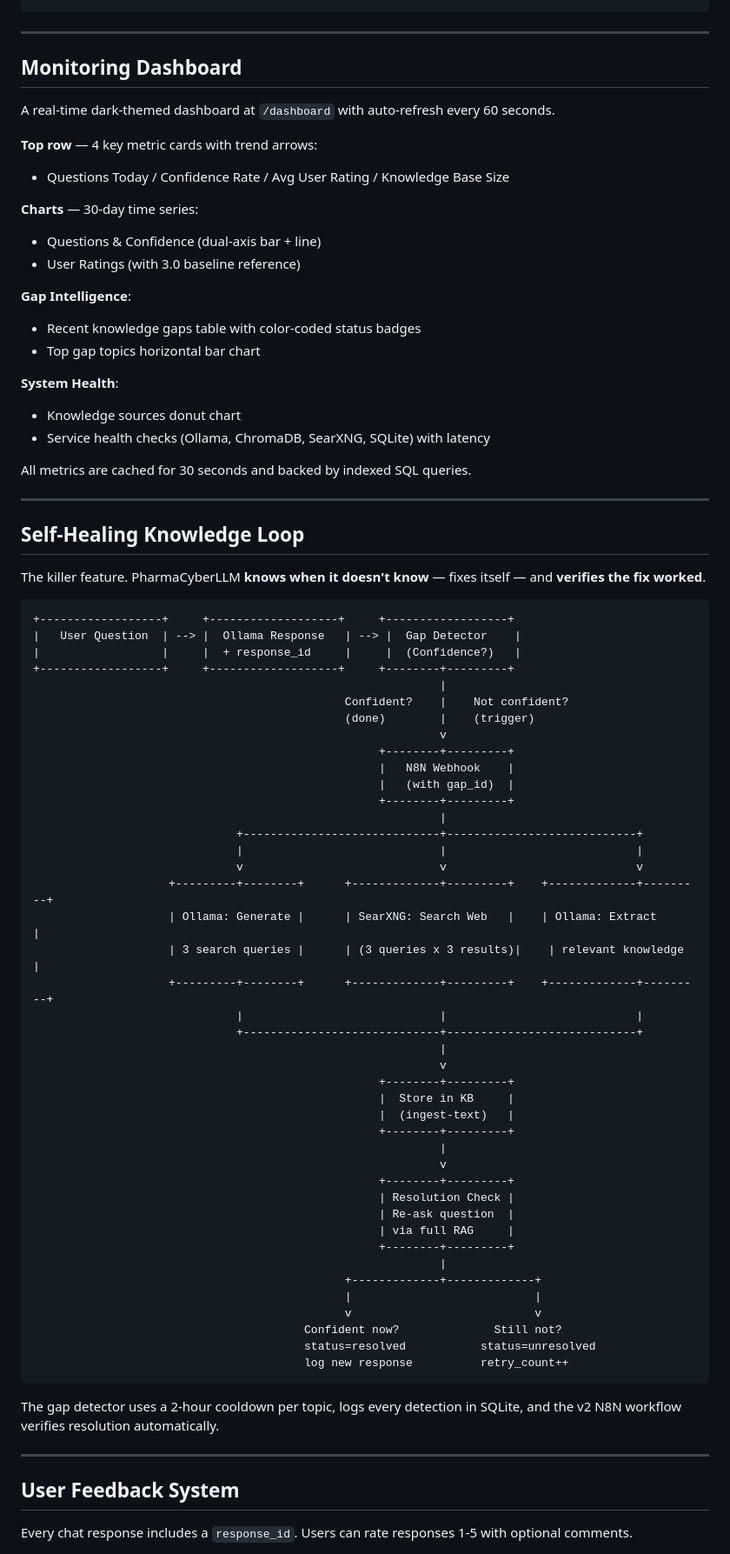
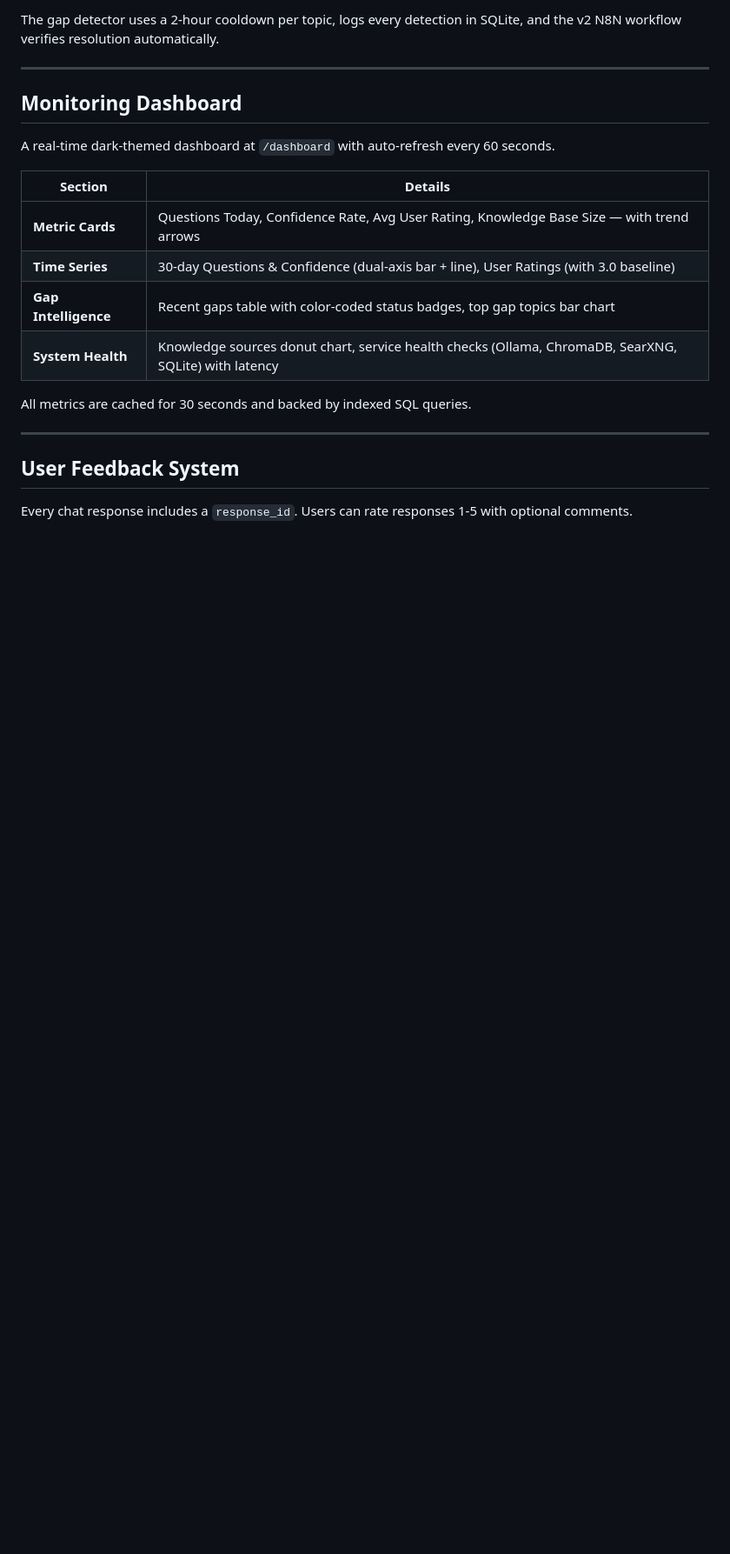
Before and after one commit to sebdallais-git/PharmaCyberLLM, a Markdown page: README.md, the part around one of its changes. Shown at 87% size. GitHub-like rendering; blank space fills up the shorter version.

````diff
--- a/README.md
+++ b/README.md
@@ -80,4 +164,6 @@ User can rate response (1-5)           - Gap resolution
 ```
+
+The gap detector uses a 2-hour cooldown per topic, logs every detection in SQLite, and the v2 N8N workflow verifies resolution automatically.
 
 ---
 
@@ -85,75 +171,14 @@ User can rate response (1-5)           - Gap resolution
 
 A real-time dark-themed dashboard at `/dashboard` with auto-refresh every 60 seconds.
 
-**Top row** — 4 key metric cards with trend arrows:
-- Questions Today / Confidence Rate / Avg User Rating / Knowledge Base Size
-
-**Charts** — 30-day time series:
-- Questions & Confidence (dual-axis bar + line)
-- User Ratings (with 3.0 baseline reference)
-
-**Gap Intelligence**:
-- Recent knowledge gaps table with color-coded status badges
-- Top gap topics horizontal bar chart
-
-**System Health**:
-- Knowledge sources donut chart
-- Service health checks (Ollama, ChromaDB, SearXNG, SQLite) with latency
+| Section | Details |
+|---------|---------|
+| **Metric Cards** | Questions Today, Confidence Rate, Avg User Rating, Knowledge Base Size — with trend arrows |
+| **Time Series** | 30-day Questions & Confidence (dual-axis bar + line), User Ratings (with 3.0 baseline) |
+| **Gap Intelligence** | Recent gaps table with color-coded status badges, top gap topics bar chart |
+| **System Health** | Knowledge sources donut chart, service health checks (Ollama, ChromaDB, SearXNG, SQLite) with latency |
 
 All metrics are cached for 30 seconds and backed by indexed SQL queries.
-
----
-
-## Self-Healing Knowledge Loop
-
-The killer feature. PharmaCyberLLM **knows when it doesn't know** — fixes itself — and **verifies the fix worked**.
-
-```
-+------------------+     +-------------------+     +------------------+
-|   User Question  | --> |  Ollama Response   | --> |  Gap Detector    |
-|                  |     |  + response_id     |     |  (Confidence?)   |
-+------------------+     +-------------------+     +--------+---------+
-                                                            |
-                                              Confident?    |    Not confident?
-                                              (done)        |    (trigger)
-                                                            v
-                                                   +--------+---------+
-                                                   |   N8N Webhook    |
-                                                   |   (with gap_id)  |
-                                                   +--------+---------+
-                                                            |
-                              +-----------------------------+----------------------------+
-                              |                             |                            |
-                              v                             v                            v
-                    +---------+--------+      +-------------+---------+    +-------------+---------+
-                    | Ollama: Generate |      | SearXNG: Search Web   |    | Ollama: Extract       |
-                    | 3 search queries |      | (3 queries x 3 results)|    | relevant knowledge    |
-                    +---------+--------+      +-------------+---------+    +-------------+---------+
-                              |                             |                            |
-                              +-----------------------------+----------------------------+
-                                                            |
-                                                            v
-                                                   +--------+---------+
-                                                   |  Store in KB     |
-                                                   |  (ingest-text)   |
-                                                   +--------+---------+
-                                                            |
-                                                            v
-                                                   +--------+---------+
-                                                   | Resolution Check |
-                                                   | Re-ask question  |
-                                                   | via full RAG     |
-                                                   +--------+---------+
-                                                            |
-                                              +-------------+-------------+
-                                              |                           |
-                                              v                           v
-                                        Confident now?              Still not?
-                                        status=resolved           status=unresolved
-                                        log new response          retry_count++
-```
-
-The gap detector uses a 2-hour cooldown per topic, logs every detection in SQLite, and the v2 N8N workflow verifies resolution automatically.
 
 ---
 
````
Also changed, not shown: other parts of README.md (+211 -200 lines).
